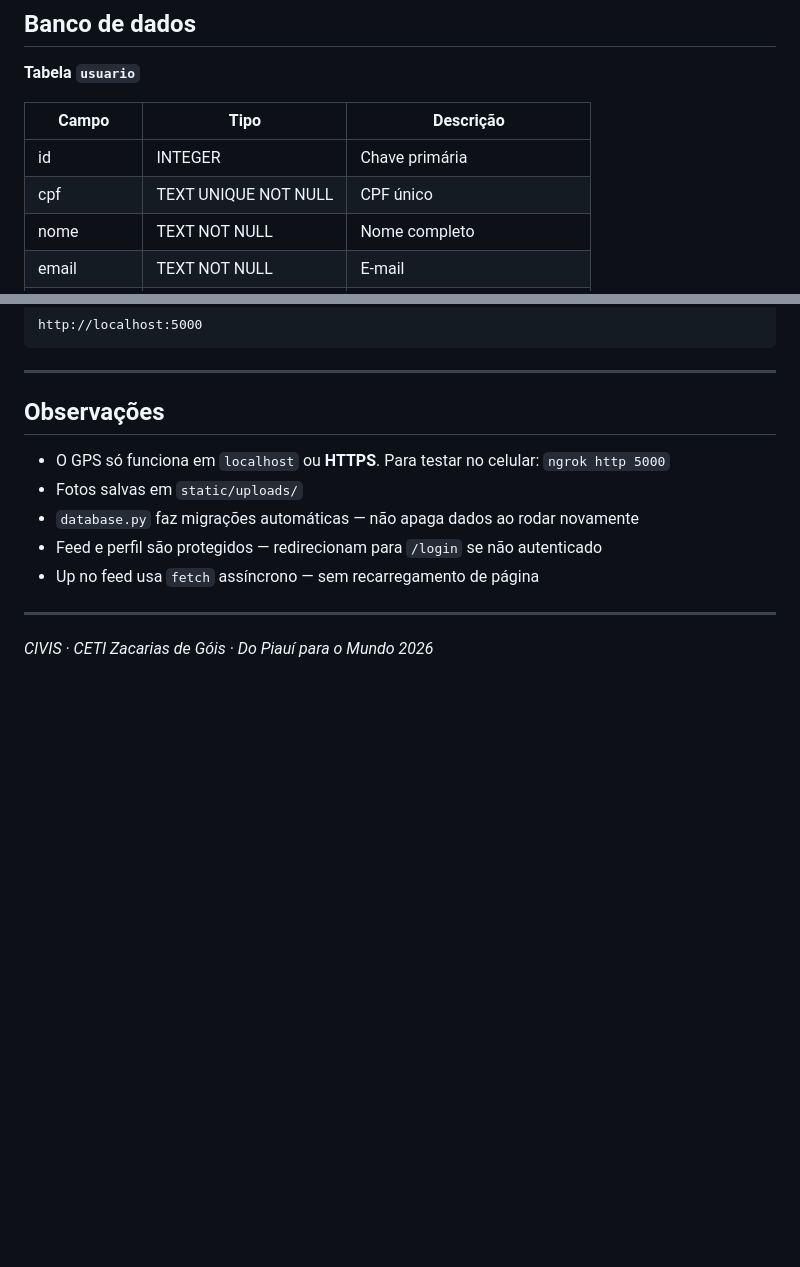
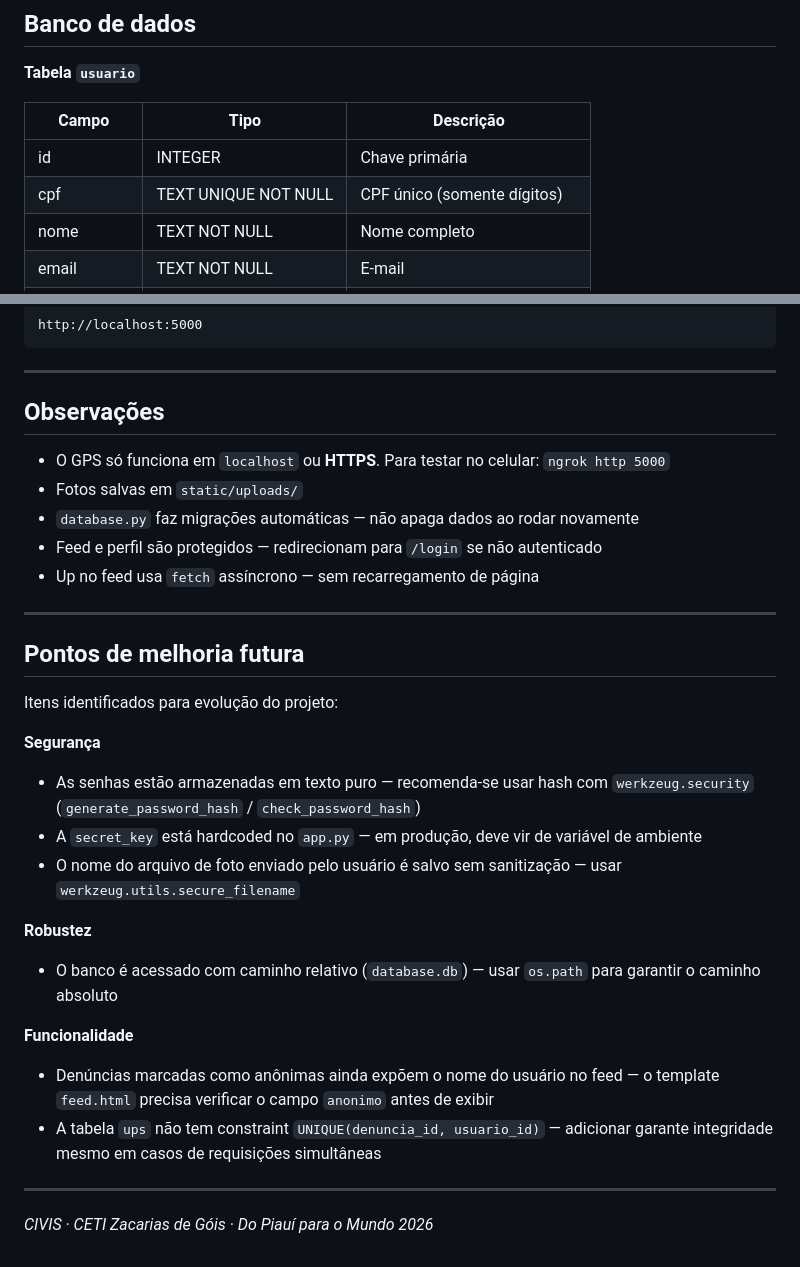
Before and after one commit to charanko0515/CIVIS, a Markdown page: README.md, 2 parts joined by grey strips. Drawn GitHub-style; blank space fills up the shorter version.

Commit message:
README ATUALIZADO

```diff
--- a/README.md
+++ b/README.md
@@ -86,7 +86,7 @@ CIVIS/
 | Campo | Tipo | Descrição |
 |---|---|---|
 | id | INTEGER | Chave primária |
-| cpf | TEXT UNIQUE NOT NULL | CPF único |
+| cpf | TEXT UNIQUE NOT NULL | CPF único (somente dígitos) |
 | nome | TEXT NOT NULL | Nome completo |
 | email | TEXT NOT NULL | E-mail |
 | senha | TEXT NOT NULL | Senha |
@@ -177,4 +177,22 @@ http://localhost:5000
 
 ---
 
+## Pontos de melhoria futura
+
+Itens identificados para evolução do projeto:
+
+**Segurança**
+- As senhas estão armazenadas em texto puro — recomenda-se usar hash com `werkzeug.security` (`generate_password_hash` / `check_password_hash`)
+- A `secret_key` está hardcoded no `app.py` — em produção, deve vir de variável de ambiente
+- O nome do arquivo de foto enviado pelo usuário é salvo sem sanitização — usar `werkzeug.utils.secure_filename`
+
+**Robustez**
+- O banco é acessado com caminho relativo (`database.db`) — usar `os.path` para garantir o caminho absoluto
+
+**Funcionalidade**
+- Denúncias marcadas como anônimas ainda expõem o nome do usuário no feed — o template `feed.html` precisa verificar o campo `anonimo` antes de exibir
+- A tabela `ups` não tem constraint `UNIQUE(denuncia_id, usuario_id)` — adicionar garante integridade mesmo em casos de requisições simultâneas
+
+---
+
 *CIVIS · CETI Zacarias de Góis · Do Piauí para o Mundo 2026*
```
Also changed, not shown: other parts of README.md (+1 -1 lines).
